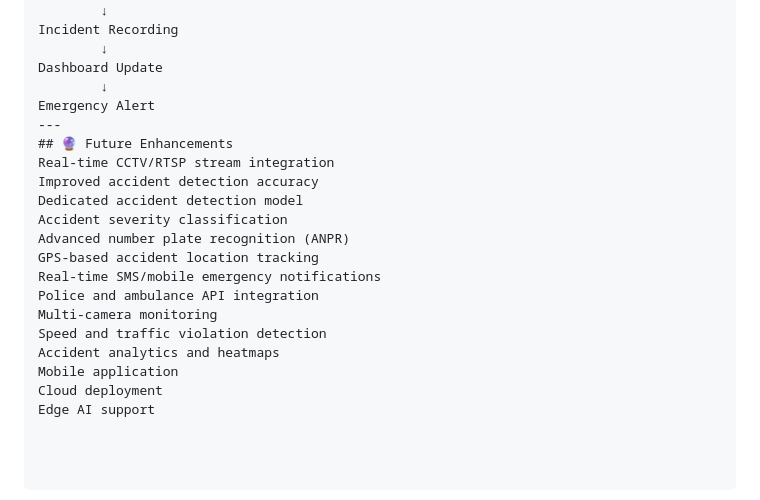
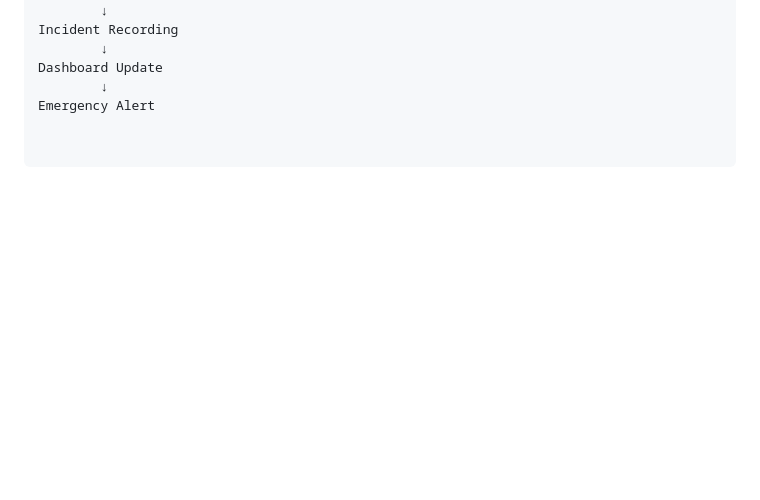
Before and after one commit to sen-nikita/accident-detection-system, a Markdown page: README.md, the part around the change. Rendered like a GitHub page; blank space fills up the shorter version.

```diff
--- a/README.md
+++ b/README.md
@@ -164,19 +164,3 @@ Incident Recording
 Dashboard Update
         ↓
 Emergency Alert
----
-## 🔮 Future Enhancements
-Real-time CCTV/RTSP stream integration
-Improved accident detection accuracy
-Dedicated accident detection model
-Accident severity classification
-Advanced number plate recognition (ANPR)
-GPS-based accident location tracking
-Real-time SMS/mobile emergency notifications
-Police and ambulance API integration
-Multi-camera monitoring
-Speed and traffic violation detection
-Accident analytics and heatmaps
-Mobile application
-Cloud deployment
-Edge AI support
```
